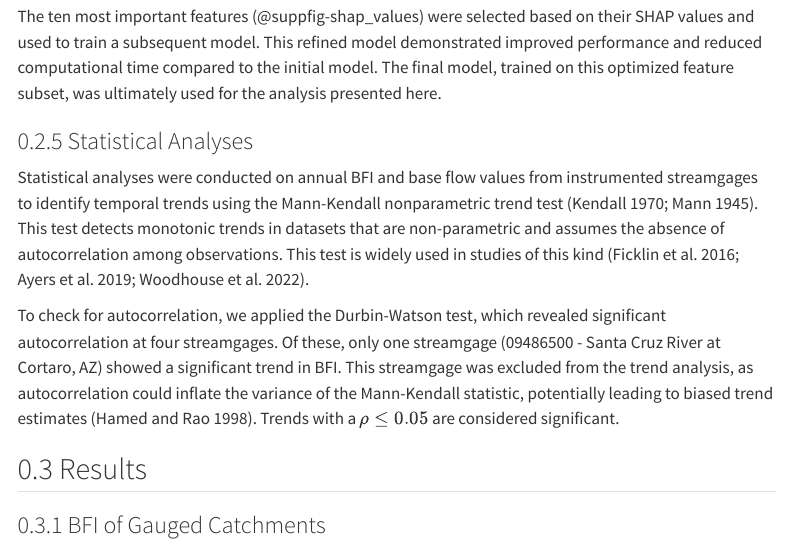
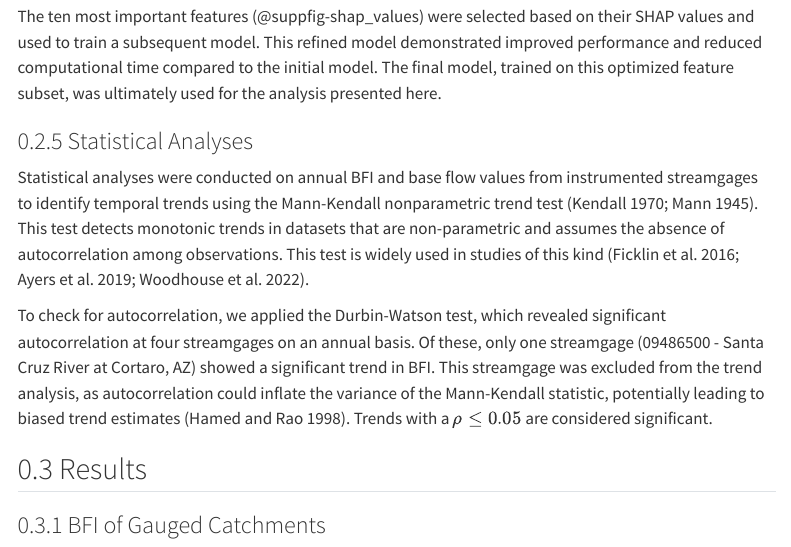
Before and after one commit to CaelumMroczek/baseflow-AZ_manuscript, a Quarto document (MANUSCRIPT.qmd): the page in a window 1100 px wide, from 5870 px down. Rendered offline with R 4.5, knitr and Pandoc in place of Quarto, with nearby package versions; menus at the side of the page are left out.

Commit message:
Update MANUSCRIPT.qmd

```diff
--- a/MANUSCRIPT.qmd
+++ b/MANUSCRIPT.qmd
@@ -146,7 +146,7 @@ The ten most important features (\@suppfig-shap_values) were selected based on t
 
 Statistical analyses were conducted on annual BFI and base flow values from instrumented streamgages to identify temporal trends using the Mann-Kendall nonparametric trend test [@kendall1970; @mann1945nonparametric]. This test detects monotonic trends in datasets that are non-parametric and assumes the absence of autocorrelation among observations. This test is widely used in studies of this kind [@ficklin2016; @ayers2019; @woodhouse_udall22].
 
-To check for autocorrelation, we applied the Durbin-Watson test, which revealed significant autocorrelation at four streamgages. Of these, only one streamgage (09486500 - Santa Cruz River at Cortaro, AZ) showed a significant trend in BFI. This streamgage was excluded from the trend analysis, as autocorrelation could inflate the variance of the Mann-Kendall statistic, potentially leading to biased trend estimates [@MK_Hamed1998]. Trends with a $\rho \le 0.05$ are considered significant.
+To check for autocorrelation, we applied the Durbin-Watson test, which revealed significant autocorrelation at four streamgages on an annual basis. Of these, only one streamgage (09486500 - Santa Cruz River at Cortaro, AZ) showed a significant trend in BFI. This streamgage was excluded from the trend analysis, as autocorrelation could inflate the variance of the Mann-Kendall statistic, potentially leading to biased trend estimates [@MK_Hamed1998]. Trends with a $\rho \le 0.05$ are considered significant.
 
 ## Results
 
```
